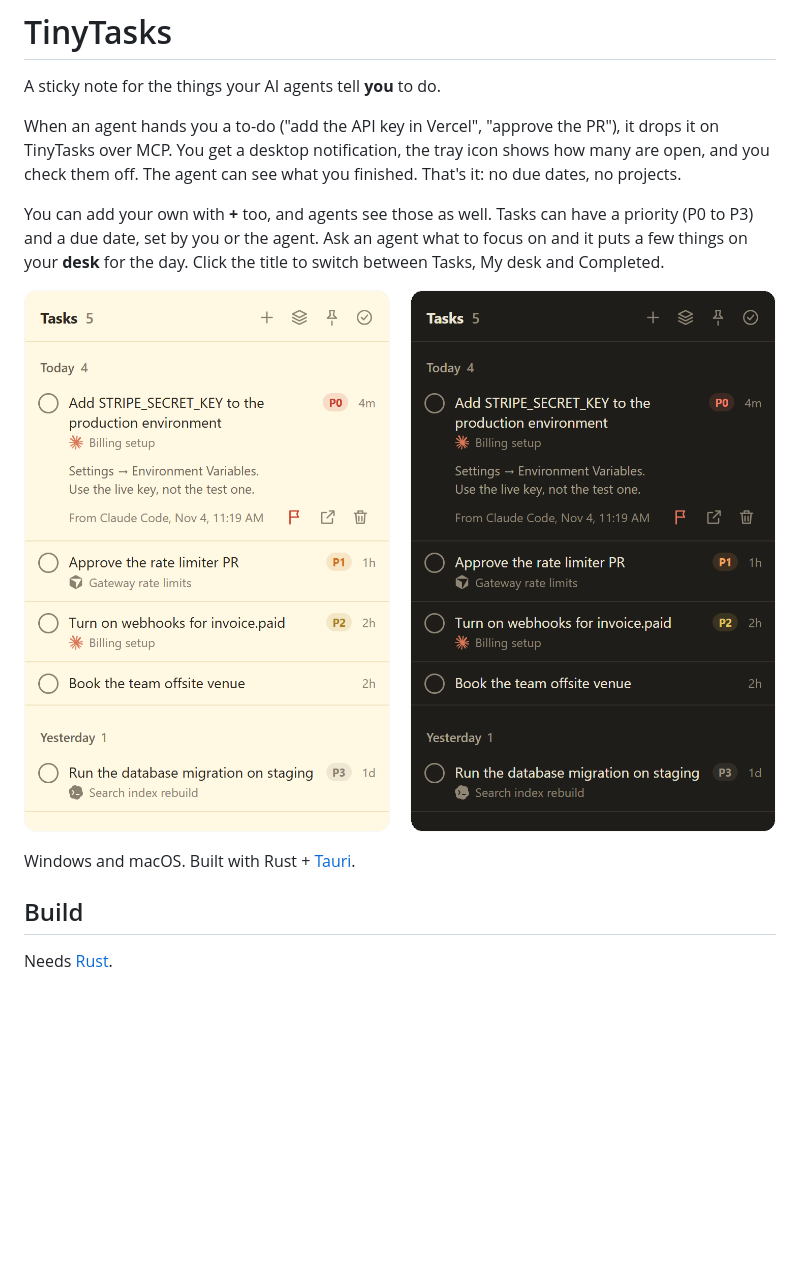
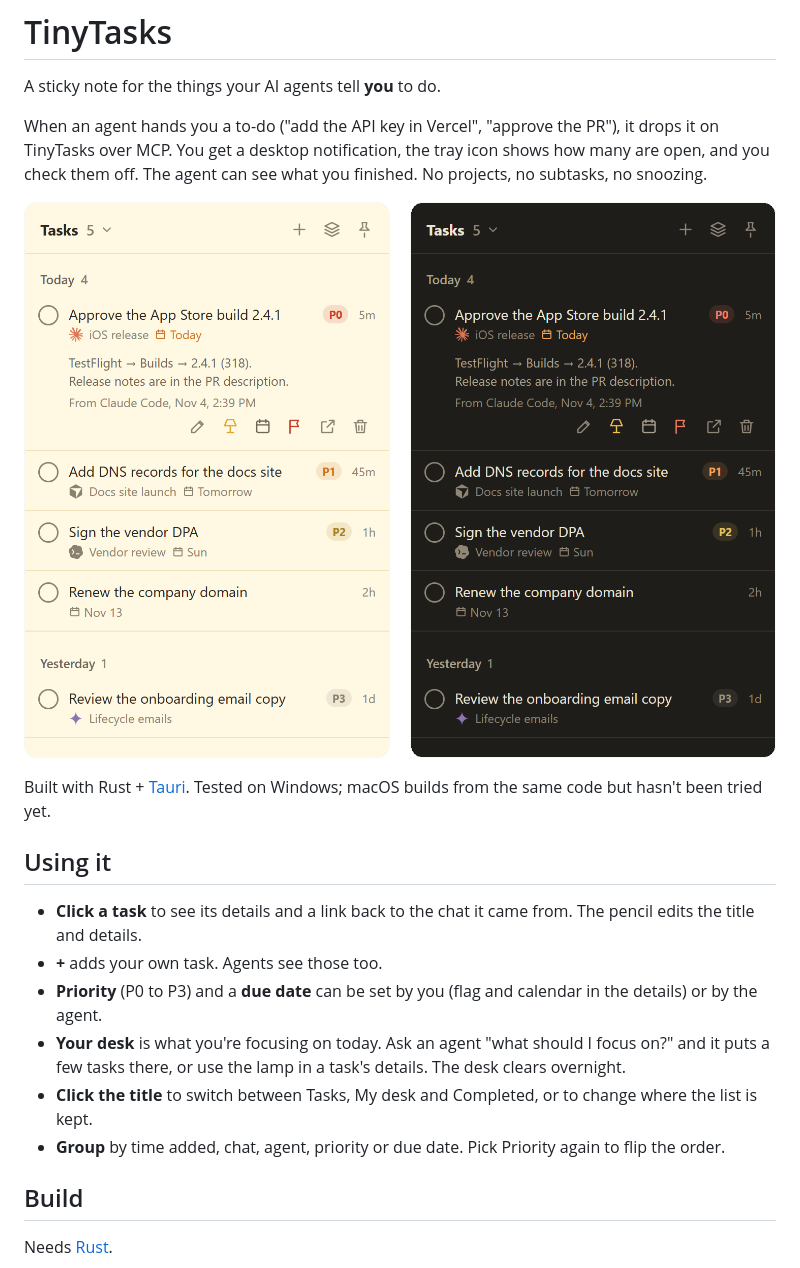
Before and after one commit to SandpiperMediaGroup/tinytasks, a Markdown page: README.md, the part around one of its changes. Drawn GitHub-style; pictures changed too: docs/screenshot.png; blank space fills up the shorter version.

Commit message:
README: new example tasks in the screenshot; desk, editing and file syntax
Co-Authored-By: Claude Opus 5.5 <noreply@anthropic.com>

```diff
--- a/README.md
+++ b/README.md
@@ -4,15 +4,25 @@ A sticky note for the things your AI agents tell **you** to do.
 
 When an agent hands you a to-do ("add the API key in Vercel", "approve the PR"), it drops it on
 TinyTasks over MCP. You get a desktop notification, the tray icon shows how many are open, and you
-check them off. The agent can see what you finished. That's it: no due dates, no projects.
-
-You can add your own with **+** too, and agents see those as well. Tasks can have a priority
-(P0 to P3) and a due date, set by you or the agent. Ask an agent what to focus on and it puts a
-few things on your **desk** for the day. Click the title to switch between Tasks, My desk and Completed.
+check them off. The agent can see what you finished. No projects, no subtasks, no snoozing.
 
 ![TinyTasks in light and dark mode](docs/screenshot.png)
 
-Windows and macOS. Built with Rust + [Tauri](https://tauri.app).
+Built with Rust + [Tauri](https://tauri.app). Tested on Windows; macOS builds from the same code
+but hasn't been tried yet.
+
+## Using it
+
+- **Click a task** to see its details and a link back to the chat it came from. The pencil edits
+  the title and details.
+- **+** adds your own task. Agents see those too.
+- **Priority** (P0 to P3) and a **due date** can be set by you (flag and calendar in the details)
+  or by the agent.
+- **Your desk** is what you're focusing on today. Ask an agent "what should I focus on?" and it
+  puts a few tasks there, or use the lamp in a task's details. The desk clears overnight.
+- **Click the title** to switch between Tasks, My desk and Completed, or to change where the list
+  is kept.
+- **Group** by time added, chat, agent, priority or due date. Pick Priority again to flip the order.
 
 ## Build
 
```
Also changed, not shown: other parts of README.md (+27 -12 lines).
